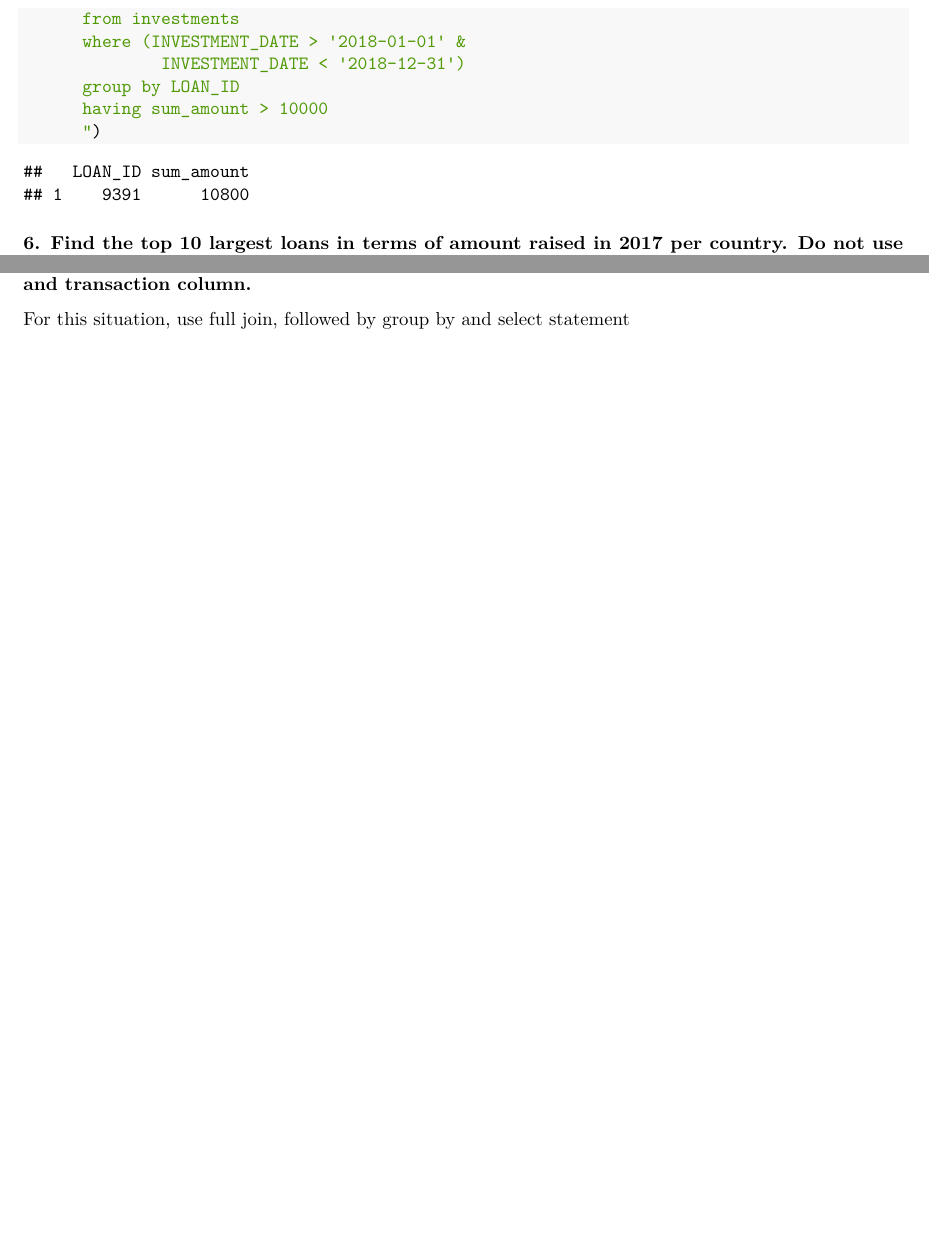
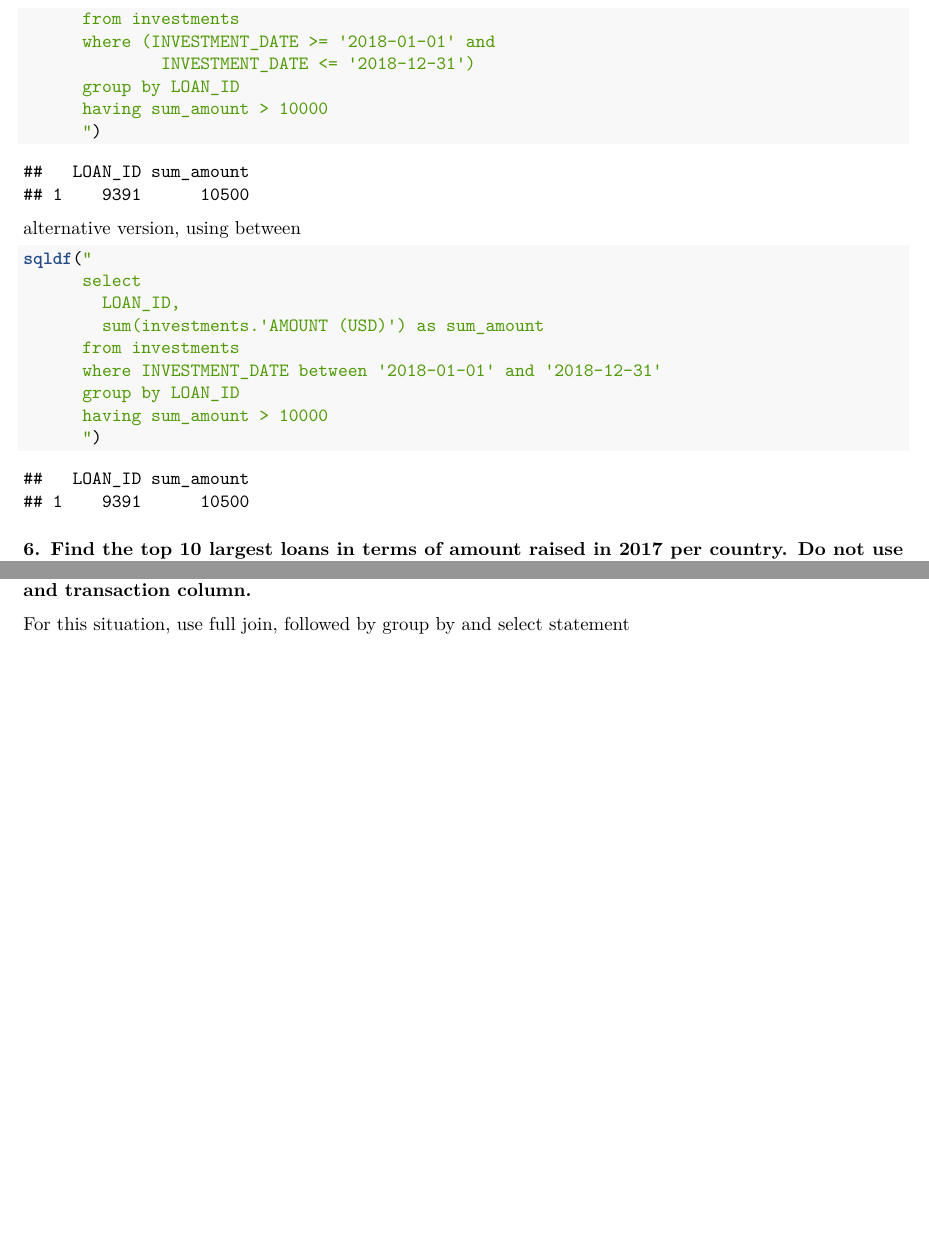
Before and after one commit to calvindw/dsjobinterviews, an R Markdown document (fintech/fintech.Rmd): two parts of pages 4 and 5 of 5, joined at a grey line, cut so that both start at the same text. Rendered offline with R 4.5, knitr and Pandoc, then LaTeX, with nearby package versions; both versions are drawn in the output format of the newer one; code that draws random numbers runs with fixed seeds of ours; common packages that the code uses without loading them are loaded.

Commit message:
Add files via upload

````diff
--- a/fintech/fintech.Rmd
+++ b/fintech/fintech.Rmd
@@ -2,6 +2,9 @@
 title: "Fintech Lead Data Analyst SQL Test"
 author: "Calvin de Wilde (Sidjaya)"
 date: "August 2020"
+output:
+  word_document: default
+  pdf_document: default
 ---
 
 
@@ -151,11 +154,30 @@ sqldf("
         LOAN_ID,
         sum(investments.'AMOUNT (USD)') as sum_amount
       from investments
-      where (INVESTMENT_DATE > '2018-01-01' &
-              INVESTMENT_DATE < '2018-12-31')
+      where (INVESTMENT_DATE >= '2018-01-01' and
+              INVESTMENT_DATE <= '2018-12-31')
       group by LOAN_ID
       having sum_amount > 10000
       ")
+
+
+```
+
+alternative version, using between
+
+
+```{r}
+sqldf("
+      select
+        LOAN_ID,
+        sum(investments.'AMOUNT (USD)') as sum_amount
+      from investments
+      where INVESTMENT_DATE between '2018-01-01' and '2018-12-31'
+      group by LOAN_ID
+      having sum_amount > 10000
+      ")
+
+
 ```
 
 ### 6. Find the top 10 largest loans in terms of amount raised in 2017 per country. Do not use UNION as we do not want to query the table multiple times.
````
